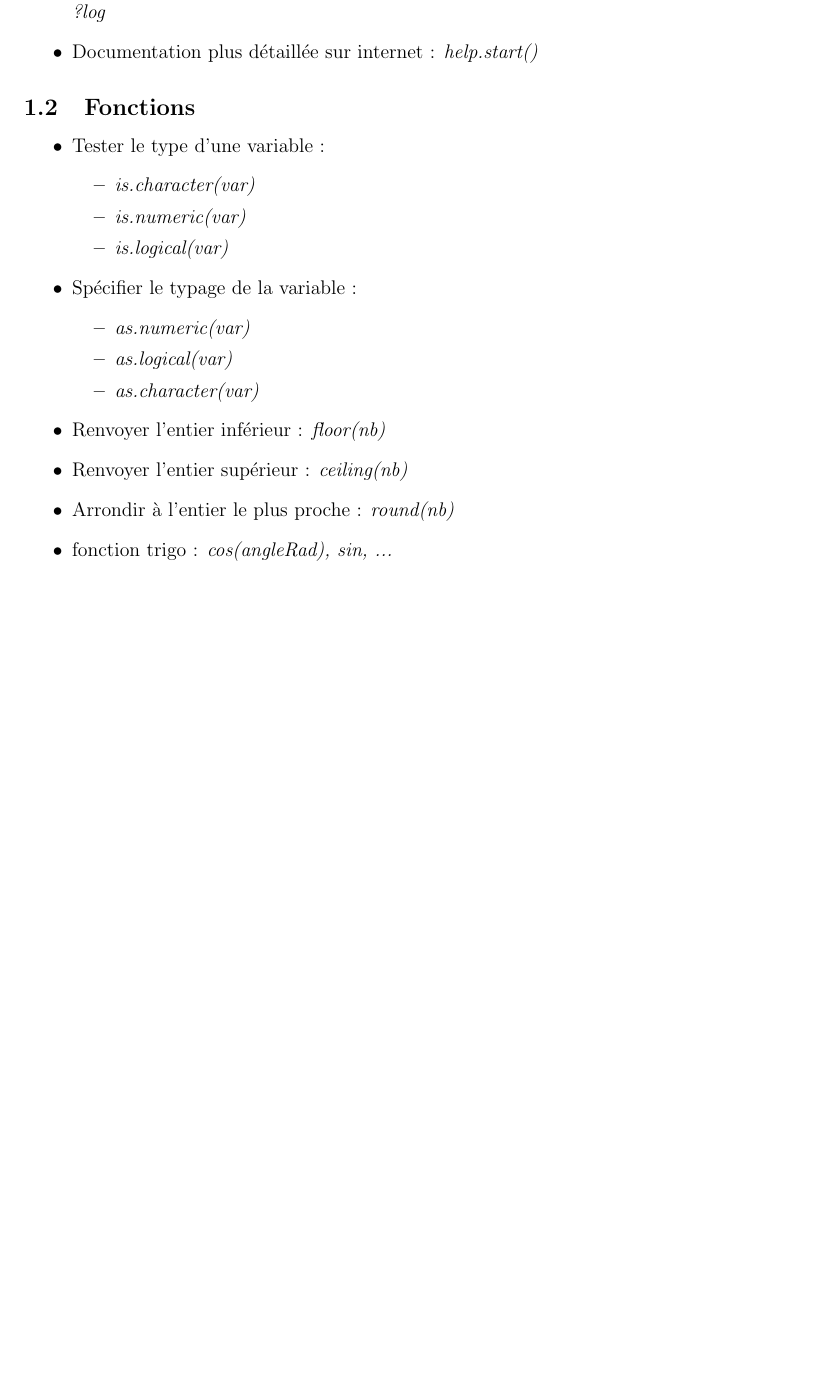
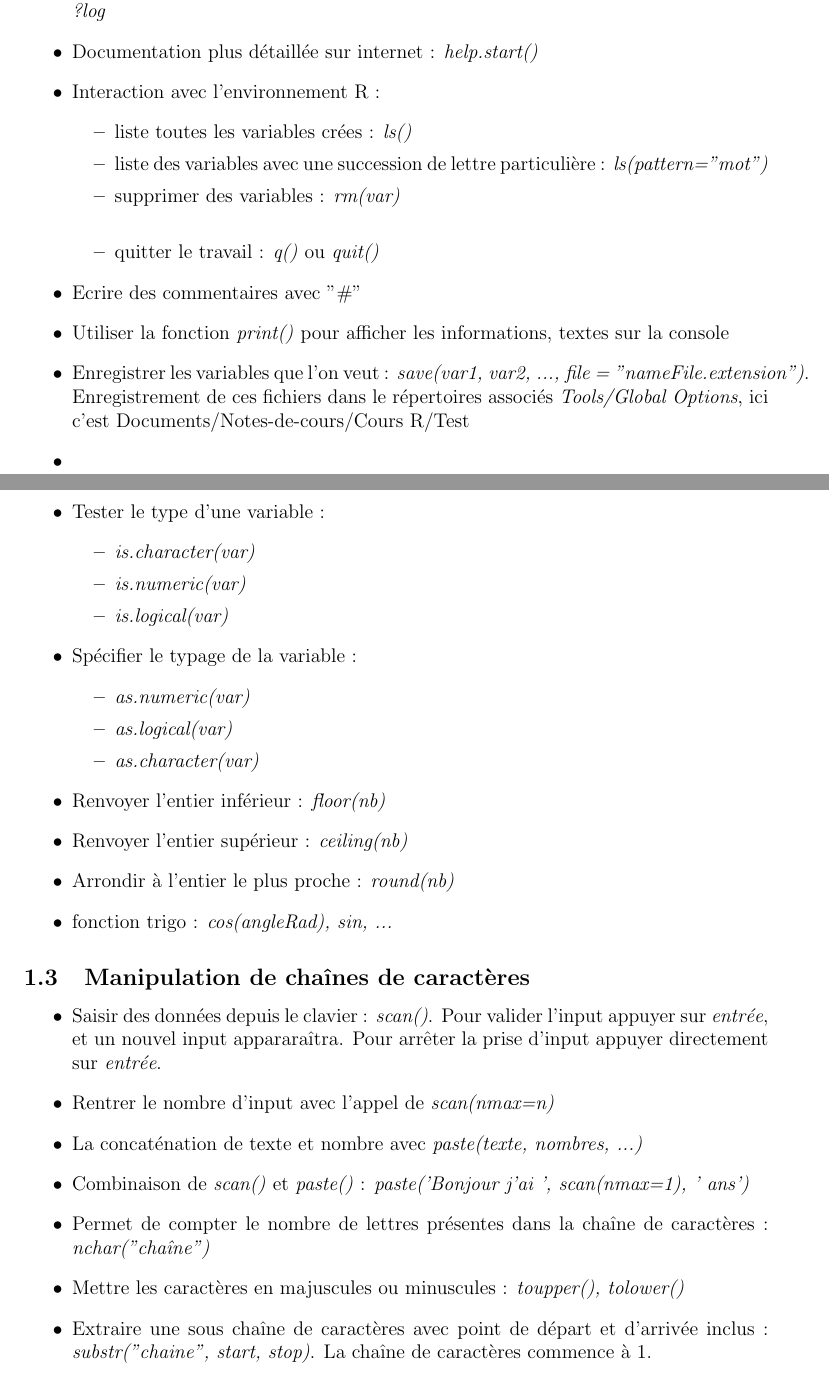
Before and after one commit to tmarmey/Notes-de-cours, a LaTeX document (Cours R/Notes de cours R/notes de cours R.tex): part of the page before the commit and two parts of pages 1 and 2 of 2 after it, the two joined at a grey line, cut so that both start at the same text, the shorter picture padded with empty space. Compiled offline with pdfLaTeX.

Commit message:
update Cours R

```diff
--- a/Cours R/Notes de cours R/notes de cours R.tex
+++ b/Cours R/Notes de cours R/notes de cours R.tex
@@ -26,6 +26,18 @@
 \item \href{https://linuxconfig.org/rstudio-on-ubuntu-18-04-bionic-beaver-linux}{\textit{lien internet : }doc d'installation de R et Rstudio}
 \item Utilisation de la documentation "aide" : \textit{help()} ou \textit{help("nom de la fonction")} ou  \textit{?log}
 \item Documentation plus détaillée sur internet : \textit{help.start()}
+\item Interaction avec l'environnement R :
+\begin{itemize}
+\item liste toutes les variables crées : \textit{ls()}
+\item liste des variables avec une succession de lettre particulière : \textit{ls(pattern="mot")}
+\item supprimer des variables : \textit{rm(var)}\\
+\item quitter le travail : \textit{q()} ou \textit{quit()}
+\end{itemize}
+\item Ecrire des commentaires avec "\#"
+\item Utiliser la fonction \textit{print()} pour afficher les informations, textes sur la console
+\item Enregistrer les variables que l'on veut : \textit{save(var1, var2, ..., file = "nameFile.extension")}.
+\newline Enregistrement de ces fichiers dans le répertoires associés \textit{Tools/Global Options}, ici c'est Documents/Notes-de-cours/Cours R/Test
+\item
 \end{itemize}
 
 \subsection{Fonctions}
@@ -48,4 +60,15 @@
 \item fonction trigo : \textit{cos(angleRad), sin, ...}
 \end{itemize}
 
+\subsection{Manipulation de chaînes de caractères}
+\begin{itemize}
+\item Saisir des données depuis le clavier : \textit{scan()}. Pour valider l'input appuyer sur \textit{entrée}, et un nouvel input appararaîtra. Pour arrêter la prise d'input appuyer directement sur \textit{entrée}.
+\item Rentrer le nombre d'input avec l'appel de \textit{scan(nmax=n)}
+\item La concaténation de texte et nombre avec \textit{paste(texte, nombres, ...)}
+\item Combinaison de \textit{scan()} et \textit{paste()} : \textit{paste('Bonjour j'ai ', scan(nmax=1), ' ans')}
+\item Permet de compter le nombre de lettres présentes dans la chaîne de caractères : \textit{nchar("chaîne")}
+\item Mettre les caractères en majuscules ou minuscules : \textit{toupper(), tolower()}
+\item Extraire une sous chaîne de caractères avec point de départ et d'arrivée inclus : \textit{substr("chaine", start, stop)}. La chaîne de caractères commence à 1.
+\end{itemize}
+
 \end{document}
```
Also changed, not shown: Cours R/Notes de cours R/notes de cours R.pdf, 6 other files.
